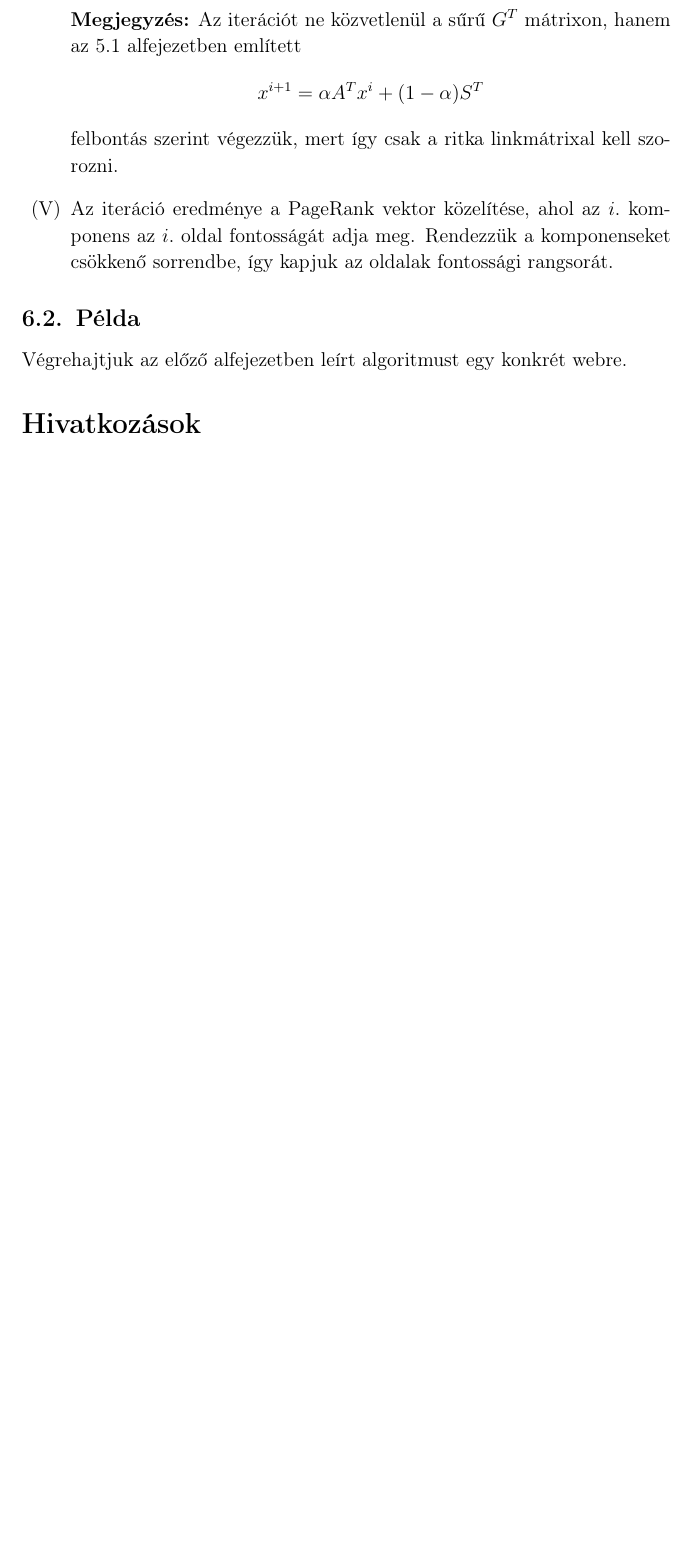
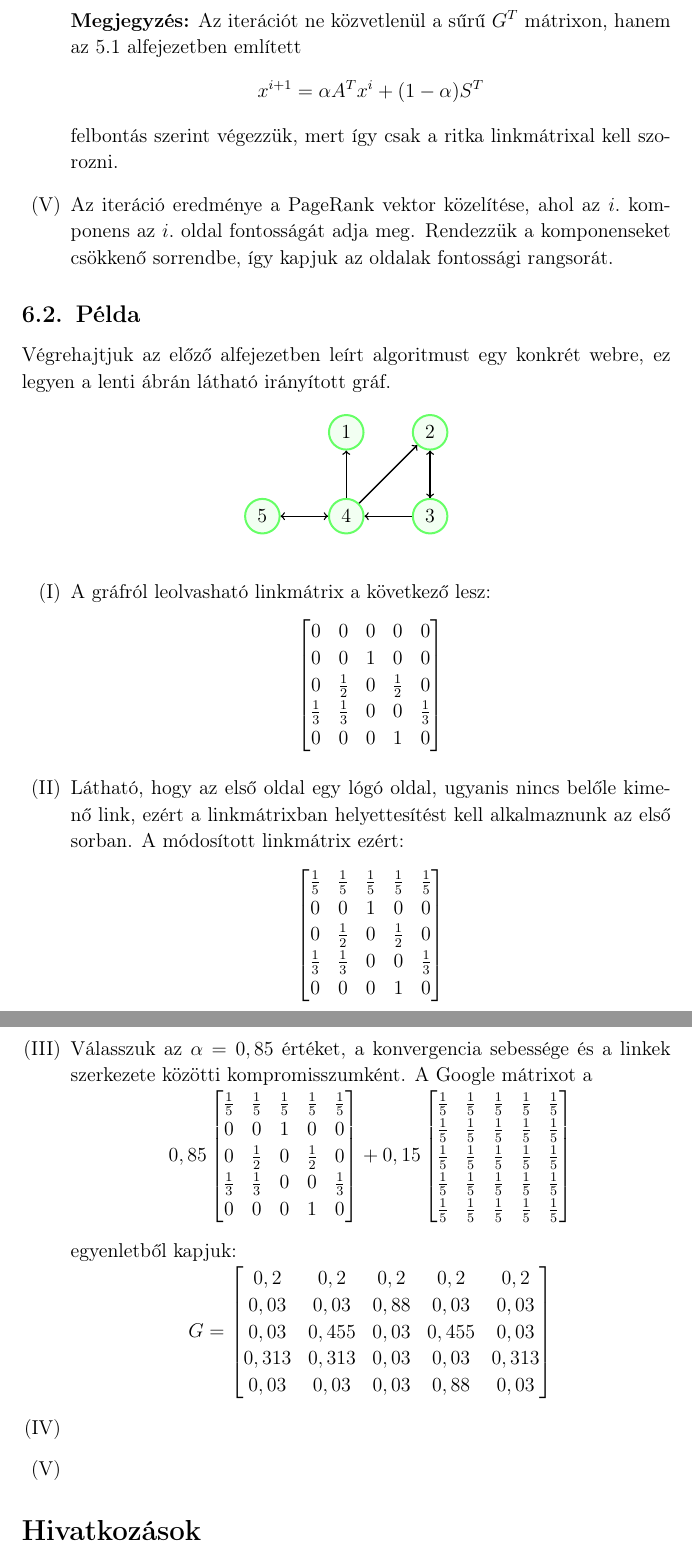
Before and after one commit to Gtomika/BSc-Szakdolgozat, a LaTeX document (szakdolgozat.tex): part of page 20 of 20 before the commit and two parts of pages 20 and 21 of 21 after it, the two joined at a grey line, cut so that both start at the same text, the shorter picture padded with empty space. Compiled offline with pdfLaTeX.

Commit message:
2019-03-12

```diff
--- a/szakdolgozat.tex
+++ b/szakdolgozat.tex
@@ -718,7 +718,98 @@ Legyen adott egy tetszőleges, $n$ oldalból álló web.
 
 \subsection{Példa}
 
-Végrehajtjuk az előző alfejezetben leírt algoritmust egy konkrét webre.
+Végrehajtjuk az előző alfejezetben leírt algoritmust egy konkrét webre, ez legyen a lenti ábrán látható irányított gráf.
+\begin{figure}[h]
+	\centering
+	\begin{tikzpicture}[
+	roundnode/.style={circle, draw=green!60, fill=green!5, very thick, minimum size=7mm},
+	]
+	\centering
+	%Nodes
+	\node[roundnode]      (c1)                     {1};
+	\node[roundnode]      (c2)       [right=of c1] {2};
+	\node[roundnode]      (c3)       [below=of c2] {3};
+	\node[roundnode]      (c4)       [below=of c1] {4};
+	\node[roundnode]      (c5)       [left=of c4] {5};
+
+	%Lines
+	\draw[->,thick] (c2) -- (c3);
+	\draw[->,thick] (c3) -- (c2);
+	\draw[->,thick] (c3) -- (c4);
+	\draw[->,thick] (c4) -- (c1);
+	\draw[->,thick] (c4) -- (c2);
+	\draw[->,thick] (c4) -- (c5);
+	\draw[->,thick] (c5) -- (c4);
+	\end{tikzpicture}
+\end{figure}
+
+\begin{enumerate}[label=(\Roman*)]
+\item A gráfról leolvasható linkmátrix a következő lesz:
+\vspace{-1cm}
+\begin{center}
+	\[
+	\begin{bmatrix}
+	0 & 0 & 0 & 0 & 0 \\
+	0 & 0 & 1 & 0 & 0 \\
+	0 & \frac{1}{2} & 0 & \frac{1}{2} & 0 \\
+	\frac{1}{3} & \frac{1}{3} & 0 & 0 & \frac{1}{3} \\
+	0 & 0 & 0 & 1 & 0 \\
+	\end{bmatrix}
+	\]
+\end{center}
+
+\item Látható, hogy az első oldal egy lógó oldal, ugyanis nincs belőle kimenő link, ezért a linkmátrixban helyettesítést kell alkalmaznunk az első sorban. A módosított linkmátrix ezért:
+\vspace{-1cm}
+\begin{center}
+	\[
+	\begin{bmatrix}
+	\frac{1}{5} & \frac{1}{5} & \frac{1}{5} & \frac{1}{5} & \frac{1}{5} \\
+	0 & 0 & 1 & 0 & 0 \\
+	0 & \frac{1}{2} & 0 & \frac{1}{2} & 0 \\
+	\frac{1}{3} & \frac{1}{3} & 0 & 0 & \frac{1}{3} \\
+	0 & 0 & 0 & 1 & 0 \\
+	\end{bmatrix}
+	\]
+\end{center}
+
+\item Válasszuk az $\alpha = 0,85$ értéket, a konvergencia sebessége és a linkek szerkezete közötti kompromisszumként. A Google mátrixot a
+\vspace{-1cm}
+\begin{center}
+	\[0,85
+	\begin{bmatrix}
+	\frac{1}{5} & \frac{1}{5} & \frac{1}{5} & \frac{1}{5} & \frac{1}{5} \\
+	0 & 0 & 1 & 0 & 0 \\
+	0 & \frac{1}{2} & 0 & \frac{1}{2} & 0 \\
+	\frac{1}{3} & \frac{1}{3} & 0 & 0 & \frac{1}{3} \\
+	0 & 0 & 0 & 1 & 0 \\
+	\end{bmatrix}
+	+ 0,15
+	\begin{bmatrix}
+	\frac{1}{5} & \frac{1}{5} & \frac{1}{5} & \frac{1}{5} & \frac{1}{5} \\
+	\frac{1}{5} & \frac{1}{5} & \frac{1}{5} & \frac{1}{5} & \frac{1}{5} \\
+	\frac{1}{5} & \frac{1}{5} & \frac{1}{5} & \frac{1}{5} & \frac{1}{5} \\
+	\frac{1}{5} & \frac{1}{5} & \frac{1}{5} & \frac{1}{5} & \frac{1}{5} \\
+	\frac{1}{5} & \frac{1}{5} & \frac{1}{5} & \frac{1}{5} & \frac{1}{5} \\
+	\end{bmatrix}
+	\]
+\end{center}
+egyenletből kapjuk:
+\vspace{-1cm}
+\begin{center}
+	\[G =
+	\begin{bmatrix}
+	0,2 & 0,2 & 0,2 & 0,2 & 0,2 \\
+	0,03 & 0,03 & 0,88 & 0,03 & 0,03 \\
+	0,03 & 0,455 & 0,03 & 0,455 & 0,03 \\
+	0,313 & 0,313 & 0,03 & 0,03 & 0,313 \\
+	0,03 & 0,03 & 0,03 & 0,88 & 0,03 \\
+	\end{bmatrix}
+	\]
+\end{center}
+
+\item
+\item
+\end{enumerate}
 
 %hivatkozások ---------------------------------------------------------
 \bibliography{hivatkozasok}
```
Also changed, not shown: szakdolgozat.pdf, szakdolgozat.tex (26 more changed lines).
